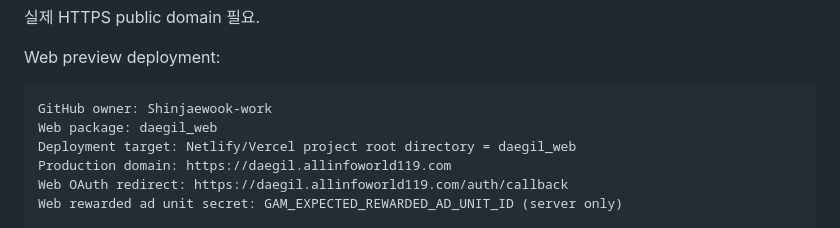
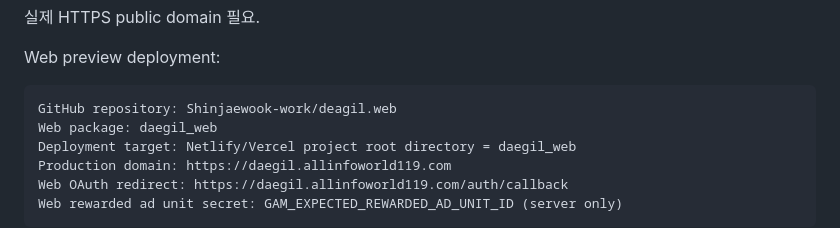
Before and after one commit to Shinjaewook-work/deagil.web, a Markdown page: docs/EXTERNAL_SETUP.md, the part around the change. Rendered like a GitHub page.

````diff
--- a/docs/EXTERNAL_SETUP.md
+++ b/docs/EXTERNAL_SETUP.md
@@ -251,7 +251,7 @@ Production:
 Web preview deployment:
 
 ```text
-GitHub owner: Shinjaewook-work
+GitHub repository: Shinjaewook-work/deagil.web
 Web package: daegil_web
 Deployment target: Netlify/Vercel project root directory = daegil_web
 Production domain: https://daegil.allinfoworld119.com
````
Also changed, not shown: docs/SESSION_RESUME.md (+1 -1 lines), docs/logs/PROGRESS_LOG.md (+1 -1 lines).
